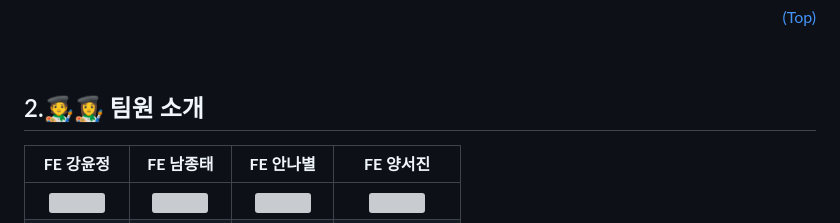
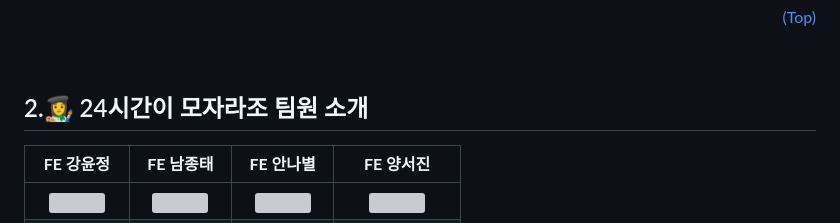
Before and after one commit to 24-gitTest/demo-repository, a Markdown page: README.md, the part around the change. GitHub-like rendering; grey boxes are pictures that could not be loaded.

```diff
--- a/README.md
+++ b/README.md
@@ -30,7 +30,7 @@
 
 <br/>
 
-## 2.🧑‍🎨👩‍🎨 팀원 소개
+## 2.👩‍🎨 24시간이 모자라조 팀원 소개
 
 |                                    **FE 강윤정**                                    |                                    **FE 남종태**                                    |                                 **FE 안나별**                                 |                                    **FE 양서진**                                    |
 | :---------------------------------------------------------------------------------: | :---------------------------------------------------------------------------------: | :---------------------------------------------------------------------------: | :---------------------------------------------------------------------------------: |
```
